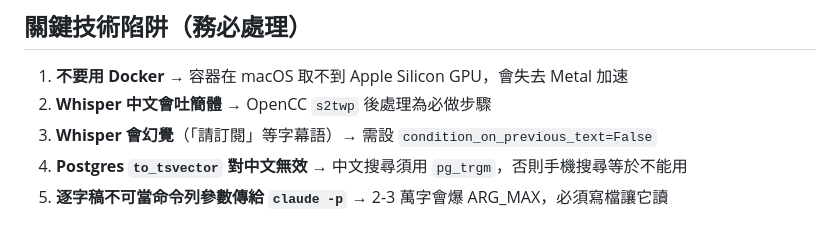
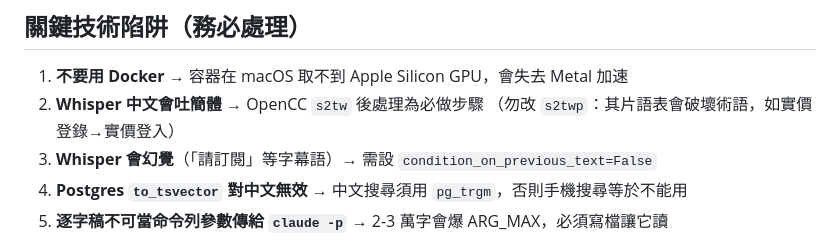
Before and after one commit to dreambo4/podscript, a Markdown page: CLAUDE.md, the part around the change. Drawn GitHub-style.

Commit message:
docs: 新增功能待辦與規格，修正 CLAUDE.md 的 OpenCC 模式為 s2tw

```diff
--- a/CLAUDE.md
+++ b/CLAUDE.md
@@ -10,7 +10,8 @@ Podcast 逐字稿工具：貼 Apple Podcast 網址 → 分人逐字稿 + 摘要
 
 ## 關鍵技術陷阱（務必處理）
 1. **不要用 Docker** → 容器在 macOS 取不到 Apple Silicon GPU，會失去 Metal 加速
-2. **Whisper 中文會吐簡體** → OpenCC `s2twp` 後處理為必做步驟
+2. **Whisper 中文會吐簡體** → OpenCC `s2tw` 後處理為必做步驟
+   （勿改 `s2twp`：其片語表會破壞術語，如實價登錄→實價登入）
 3. **Whisper 會幻覺**（「請訂閱」等字幕語）→ 需設 `condition_on_previous_text=False`
 4. **Postgres `to_tsvector` 對中文無效** → 中文搜尋須用 `pg_trgm`，否則手機搜尋等於不能用
 5. **逐字稿不可當命令列參數傳給 `claude -p`** → 2-3 萬字會爆 ARG_MAX，必須寫檔讓它讀
```
Also changed, not shown: .claude/todo.md (added, +164 -0 lines).
